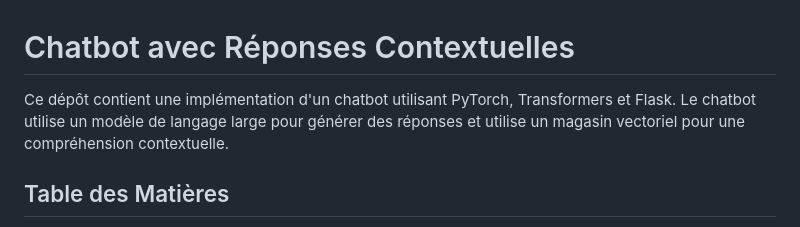
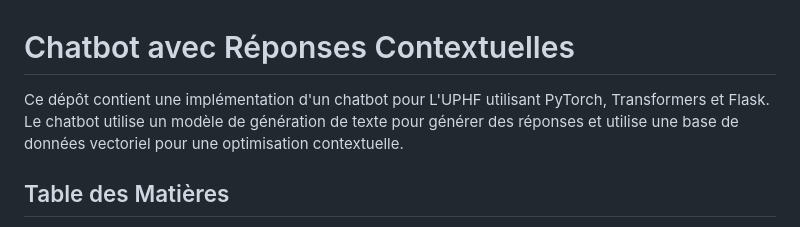
Before and after one commit to Miunn/projet-info-s8, a Markdown page: README.md, the part around the change. Rendered like a GitHub page.

```diff
--- a/README.md
+++ b/README.md
@@ -1,6 +1,6 @@
 # Chatbot avec Réponses Contextuelles
 
-Ce dépôt contient une implémentation d'un chatbot utilisant PyTorch, Transformers et Flask. Le chatbot utilise un modèle de langage large pour générer des réponses et utilise un magasin vectoriel pour une compréhension contextuelle.
+Ce dépôt contient une implémentation d'un chatbot pour L'UPHF utilisant PyTorch, Transformers et Flask. Le chatbot utilise un modèle de génération de texte pour générer des réponses et utilise une base de données vectoriel pour une optimisation contextuelle.
 
 ## Table des Matières
 - [Chatbot avec Réponses Contextuelles](#chatbot-avec-réponses-contextuelles)
```
